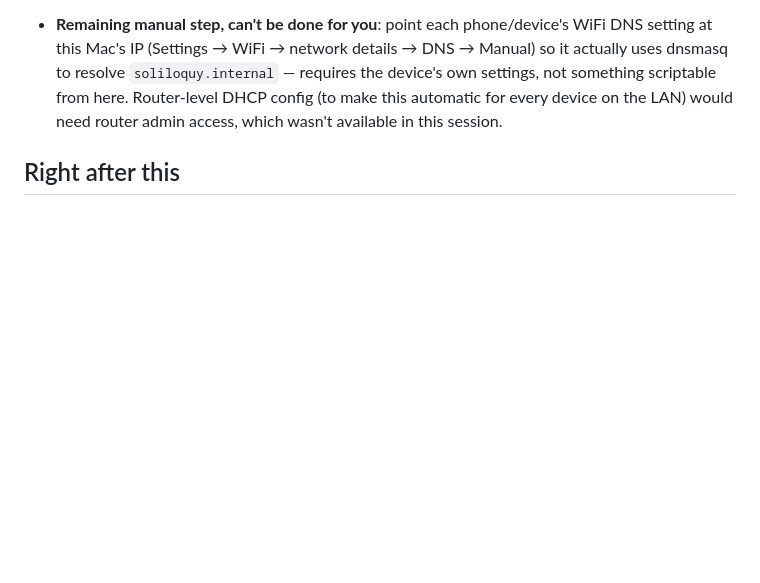
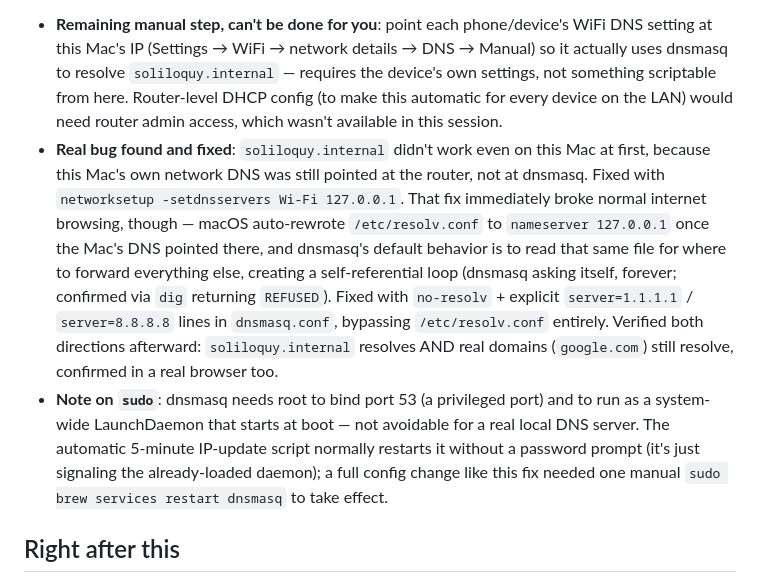
Before and after one commit to landonkea/landonkea-soliloquy, a Markdown page: CHECKLIST.md, the part around the change. Rendered like a GitHub page; blank space fills up the shorter version.

Commit message:
Document the DNS loop bug found/fixed while testing soliloquy.internal
Pointing this Mac's own DNS at dnsmasq (needed for soliloquy.internal
to resolve locally) caused macOS to rewrite /etc/resolv.conf to
nameserver 127.0.0.1, which dnsmasq then read for its own upstream
forwarding -- a self-referential loop that broke all other DNS,
including real internet domains. Fixed with no-resolv + explicit
server=1.1.1.1/8.8.8.8 lines. Verified both soliloquy.internal and
real domains resolve correctly afterward, confirmed in a live browser.

```diff
--- a/CHECKLIST.md
+++ b/CHECKLIST.md
@@ -244,6 +244,21 @@ and the unrelated CRM/CMS + PWA project.
   resolve `soliloquy.internal` — requires the device's own settings, not something scriptable
   from here. Router-level DHCP config (to make this automatic for every device on the LAN) would
   need router admin access, which wasn't available in this session.
+- **Real bug found and fixed**: `soliloquy.internal` didn't work even on this Mac at first,
+  because this Mac's own network DNS was still pointed at the router, not at dnsmasq. Fixed with
+  `networksetup -setdnsservers Wi-Fi 127.0.0.1`. That fix immediately broke normal internet
+  browsing, though — macOS auto-rewrote `/etc/resolv.conf` to `nameserver 127.0.0.1` once the Mac's
+  DNS pointed there, and dnsmasq's default behavior is to read that same file for where to
+  forward everything else, creating a self-referential loop (dnsmasq asking itself, forever;
+  confirmed via `dig` returning `REFUSED`). Fixed with `no-resolv` + explicit `server=1.1.1.1` /
+  `server=8.8.8.8` lines in `dnsmasq.conf`, bypassing `/etc/resolv.conf` entirely. Verified both
+  directions afterward: `soliloquy.internal` resolves AND real domains (`google.com`) still
+  resolve, confirmed in a real browser too.
+- **Note on `sudo`**: dnsmasq needs root to bind port 53 (a privileged port) and to run as a
+  system-wide LaunchDaemon that starts at boot — not avoidable for a real local DNS server. The
+  automatic 5-minute IP-update script normally restarts it without a password prompt (it's just
+  signaling the already-loaded daemon); a full config change like this fix needed one manual
+  `sudo brew services restart dnsmasq` to take effect.
 
 ## Right after this
 
```
